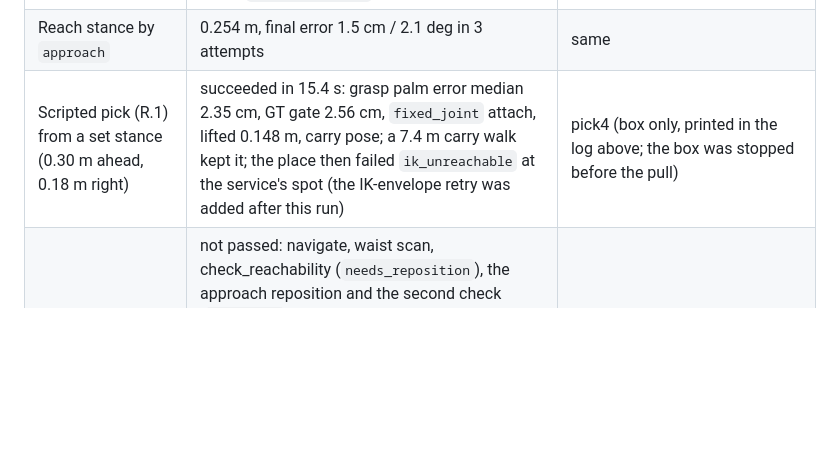
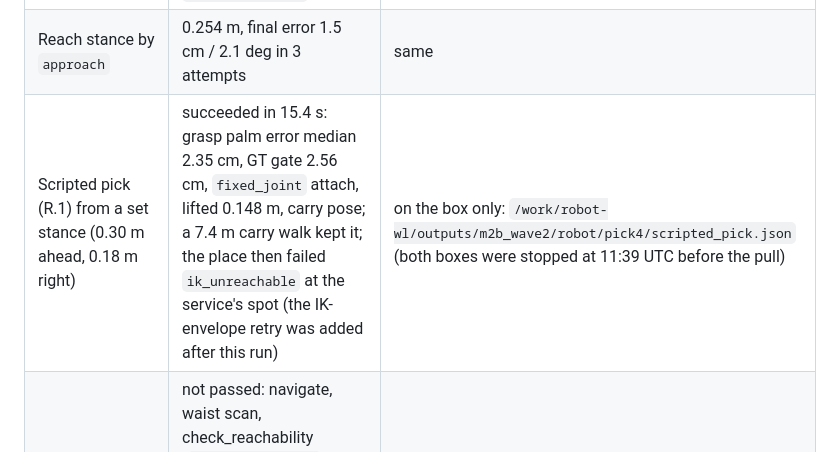
Before and after one commit to nirtyj/worldline-g1, a Markdown page: docs/api.md, the part around the change. Rendered like a GitHub page; blank space fills up the shorter version.

Commit message:
docs/api.md §9: where the pick evidence is
Co-Authored-By: Claude Opus 5.5 <noreply@anthropic.com>

```diff
--- a/docs/api.md
+++ b/docs/api.md
@@ -208,5 +208,5 @@ GPU job, P5 stopped during the `-m box` runs. Evidence: `outputs/m2b_wave2/robot
 | 20 runtime halts mid-walk (`G1Robot.halt`, B.1 lane) | 20/20 stopped, 20/20 `failed(halted)`; `halt()` p50 0.82 / max 1.77 ms, body.halted round trip max 1.64 ms, body handling ~0.1 ms; speed at the halt 0.24-0.95 m/s; at rest (5 GT samples < 0.05 m/s) within 1.5 s 19/20 (the 20th 1.67 s); 0 falls, pelvis z min 0.741 m; sim RTF 1.007; 42 `body_mode` events reached `robot.events()` | `box/box2/halts.json` |
 | Waist scan (F1 arrival scans) | achieved waist yaw -36.3..+36.3 deg at the three holds, `yaw_err_deg_max` 0.8-1.3 | `f1-sonic-r2/episode.jsonl` |
 | Reach stance by `approach` | 0.254 m, final error 1.5 cm / 2.1 deg in 3 attempts | same |
-| Scripted pick (R.1) from a set stance (0.30 m ahead, 0.18 m right) | succeeded in 15.4 s: grasp palm error median 2.35 cm, GT gate 2.56 cm, `fixed_joint` attach, lifted 0.148 m, carry pose; a 7.4 m carry walk kept it; the place then failed `ik_unreachable` at the service's spot (the IK-envelope retry was added after this run) | pick4 (box only, printed in the log above; the box was stopped before the pull) |
+| Scripted pick (R.1) from a set stance (0.30 m ahead, 0.18 m right) | succeeded in 15.4 s: grasp palm error median 2.35 cm, GT gate 2.56 cm, `fixed_joint` attach, lifted 0.148 m, carry pose; a 7.4 m carry walk kept it; the place then failed `ik_unreachable` at the service's spot (the IK-envelope retry was added after this run) | on the box only: `/work/robot-wl/outputs/m2b_wave2/robot/pick4/scripted_pick.json` (both boxes were stopped at 11:39 UTC before the pull) |
 | F1 with the scripted planner | not passed: navigate, waist scan, check_reachability (`needs_reposition`), the approach reposition and the second check (`reachable`, right arm) ran; the pick failed `ik_unreachable` because HEAD's workspace model put the object 0.456 m ahead (the arm script's IK reaches about 0.42 m at that height, and SONIC stepped the pelvis back ~12 cm during the pregrasp). The calibrated workspace (R.7, owner world-cal, uncommitted at the time) targets 0.22-0.36 m | `f1-sonic-r1/`, `f1-sonic-r2/` (episode, recording: head/chase/top/composite mp4) |
```
